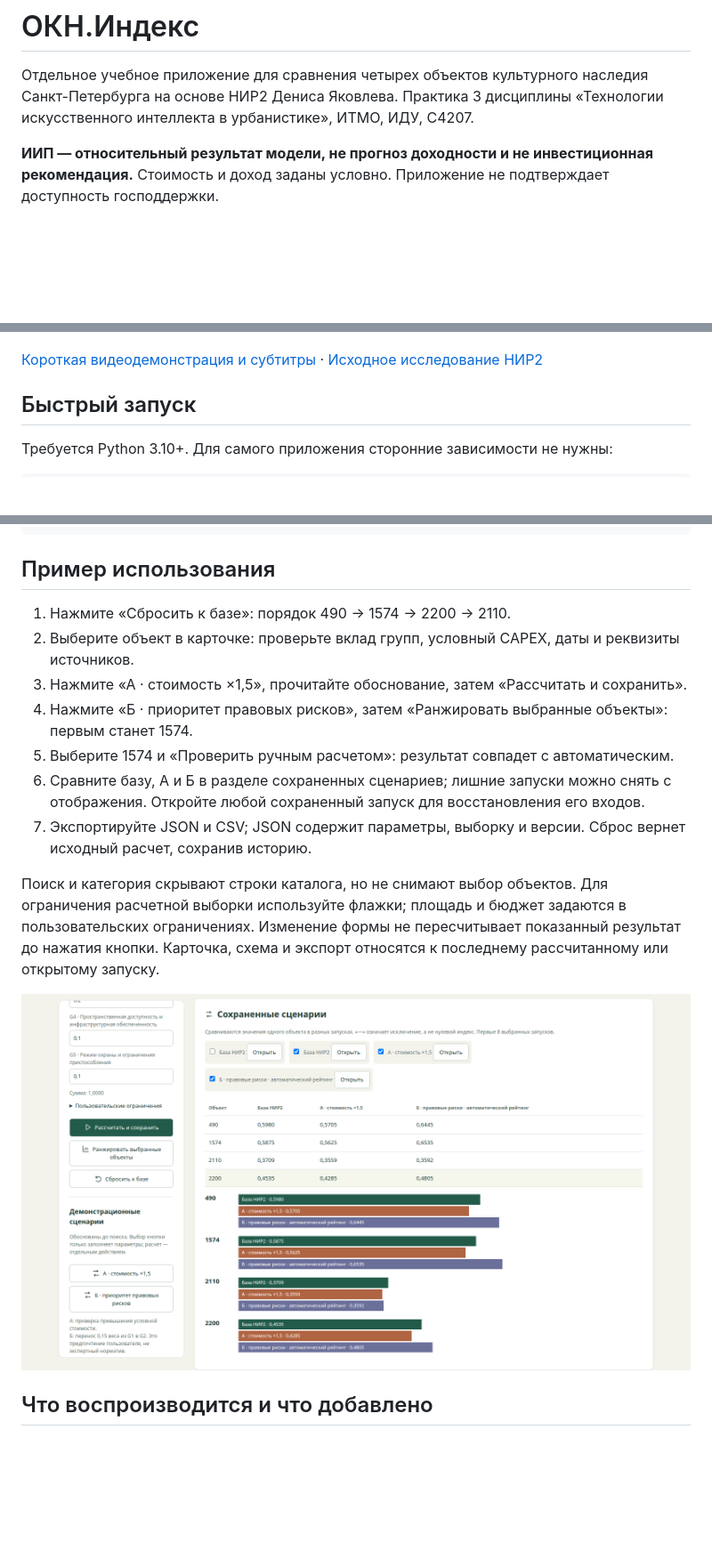
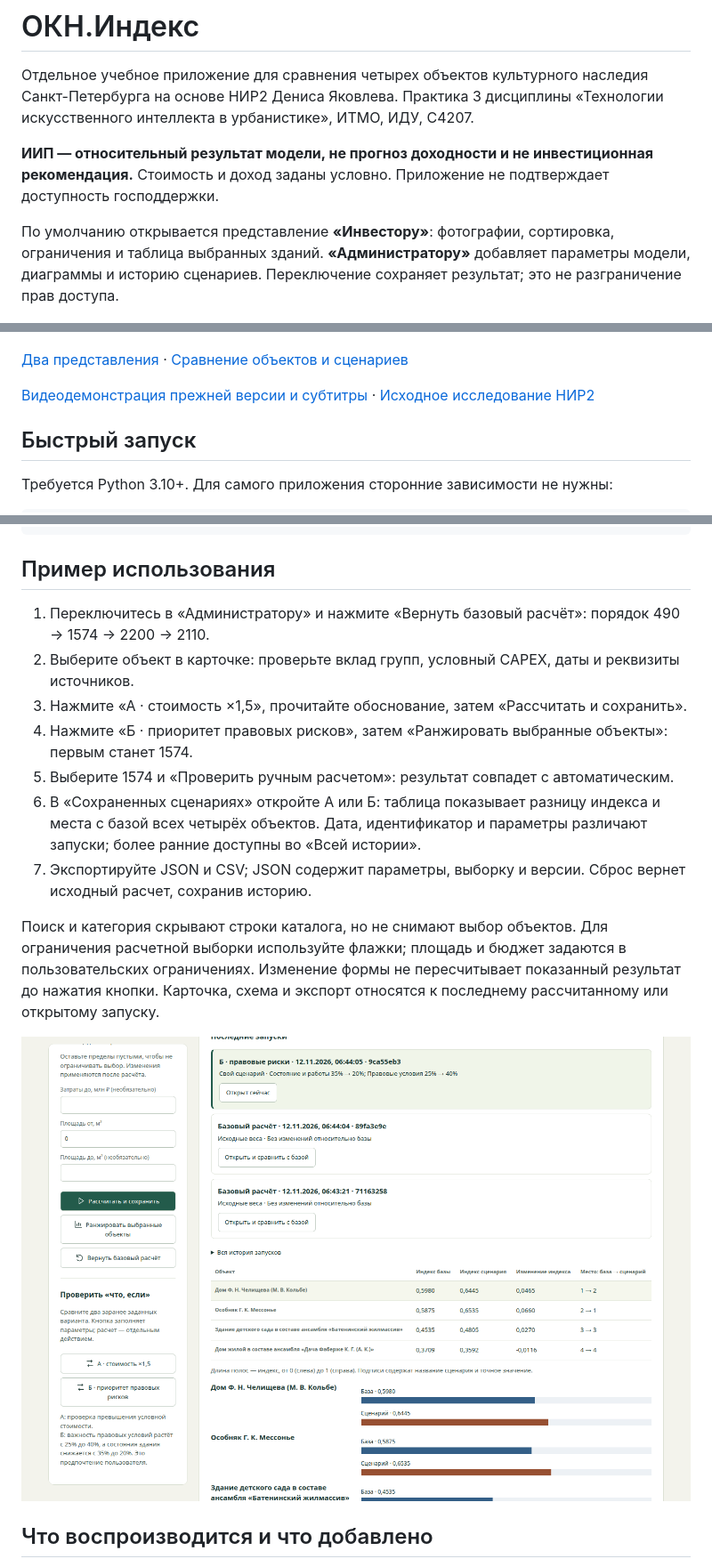
Before and after one commit to mfthesun/okn-investment-explorer, a Markdown page: README.md, 3 parts joined by grey strips. Shown at 89% size. Drawn GitHub-style; pictures changed too: docs/screenshots/09-scenario-history.png (added); blank space fills up the shorter version.

Commit message:
Упростить сравнение зданий и сценариев по обзору Product Design

```diff
--- a/README.md
+++ b/README.md
@@ -4,9 +4,13 @@
 
 **ИИП — относительный результат модели, не прогноз доходности и не инвестиционная рекомендация.** Стоимость и доход заданы условно. Приложение не подтверждает доступность господдержки.
 
+По умолчанию открывается представление **«Инвестору»**: фотографии, сортировка, ограничения и таблица выбранных зданий. **«Администратору»** добавляет параметры модели, диаграммы и историю сценариев. Переключение сохраняет результат; это не разграничение прав доступа.
+
 ![Каталог с фотографиями](docs/screenshots/07-photo-catalog.png)
 
-[Короткая видеодемонстрация и субтитры](https://github.com/mfthesun/okn-investment-explorer/releases/tag/v1.0.0) · [Исходное исследование НИР2](https://github.com/mfthesun/nir2-okn-investment-index)
+[Два представления](docs/two-views.md) · [Сравнение объектов и сценариев](docs/comparison-workflow.md)
+
+[Видеодемонстрация прежней версии и субтитры](https://github.com/mfthesun/okn-investment-explorer/releases/tag/v1.0.0) · [Исходное исследование НИР2](https://github.com/mfthesun/nir2-okn-investment-index)
 
 ## Быстрый запуск
 
@@ -31,17 +35,17 @@ python app.py
 
 ## Пример использования
 
-1. Нажмите «Сбросить к базе»: порядок 490 → 1574 → 2200 → 2110.
+1. Переключитесь в «Администратору» и нажмите «Вернуть базовый расчёт»: порядок 490 → 1574 → 2200 → 2110.
 2. Выберите объект в карточке: проверьте вклад групп, условный CAPEX, даты и реквизиты источников.
 3. Нажмите «А · стоимость ×1,5», прочитайте обоснование, затем «Рассчитать и сохранить».
 4. Нажмите «Б · приоритет правовых рисков», затем «Ранжировать выбранные объекты»: первым станет 1574.
 5. Выберите 1574 и «Проверить ручным расчетом»: результат совпадет с автоматическим.
-6. Сравните базу, А и Б в разделе сохраненных сценариев; лишние запуски можно снять с отображения. Откройте любой сохраненный запуск для восстановления его входов.
+6. В «Сохраненных сценариях» откройте А или Б: таблица показывает разницу индекса и места с базой всех четырёх объектов. Дата, идентификатор и параметры различают запуски; более ранние доступны во «Всей истории».
 7. Экспортируйте JSON и CSV; JSON содержит параметры, выборку и версии. Сброс вернет исходный расчет, сохранив историю.
 
 Поиск и категория скрывают строки каталога, но не снимают выбор объектов. Для ограничения расчетной выборки используйте флажки; площадь и бюджет задаются в пользовательских ограничениях. Изменение формы не пересчитывает показанный результат до нажатия кнопки. Карточка, схема и экспорт относятся к последнему рассчитанному или открытому запуску.
 
-![Сравнение сценариев](docs/screenshots/02-comparison.png)
+![Сравнение сценариев](docs/screenshots/09-scenario-history.png)
 
 ## Что воспроизводится и что добавлено
 
```
Also changed, not shown: docs/comparison-workflow.md (added, +25 -0 lines), docs/screenshots/10-object-explanation.png (added), 7 other files.
